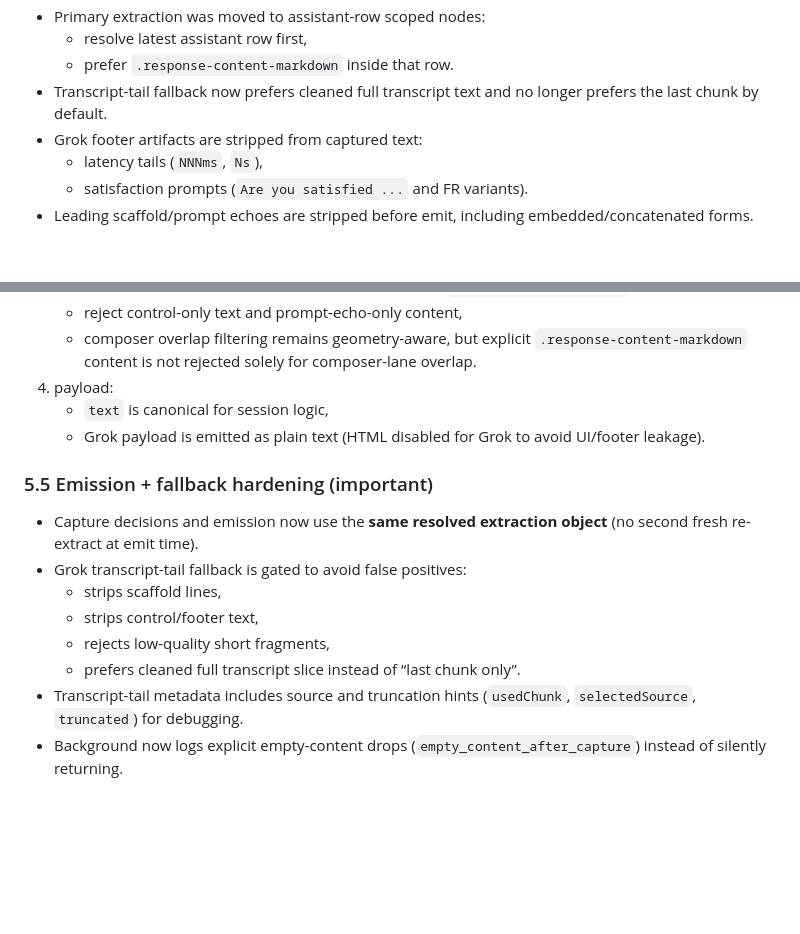
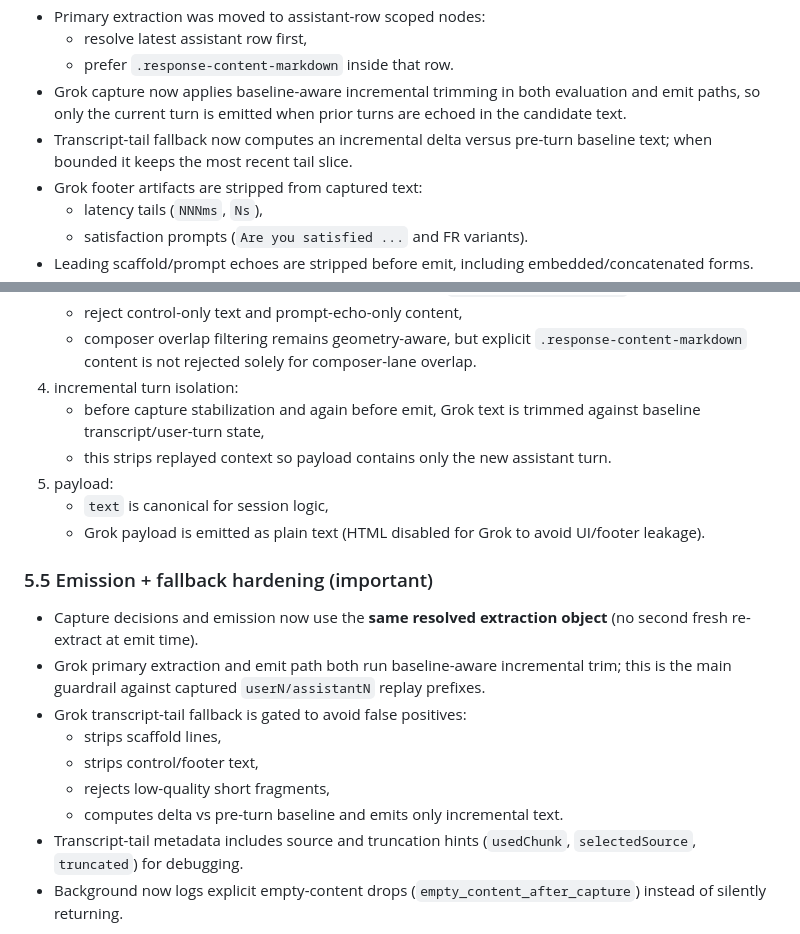
Before and after one commit to Fitia-UCAS/agent-council-browser, a Markdown page: AGENTSMD/AGENTS_GROK.md, 2 parts joined by grey strips. GitHub-like rendering; blank space fills up the shorter version.

Commit message:
docs: update Grok capture notes for incremental-only emit

```diff
--- a/AGENTSMD/AGENTS_GROK.md
+++ b/AGENTSMD/AGENTS_GROK.md
@@ -78,7 +78,8 @@ What we changed to fix it:
 - Primary extraction was moved to assistant-row scoped nodes:
   - resolve latest assistant row first,
   - prefer `.response-content-markdown` inside that row.
-- Transcript-tail fallback now prefers cleaned full transcript text and no longer prefers the last chunk by default.
+- Grok capture now applies baseline-aware incremental trimming in both evaluation and emit paths, so only the current turn is emitted when prior turns are echoed in the candidate text.
+- Transcript-tail fallback now computes an incremental delta versus pre-turn baseline text; when bounded it keeps the most recent tail slice.
 - Grok footer artifacts are stripped from captured text:
   - latency tails (`NNNms`, `Ns`),
   - satisfaction prompts (`Are you satisfied ...` and FR variants).
@@ -315,18 +316,22 @@ Strategy (current):
    - ignore composer subtree and user-message nodes (`isGrokUserMessage(...)`),
    - reject control-only text and prompt-echo-only content,
    - composer overlap filtering remains geometry-aware, but explicit `.response-content-markdown` content is not rejected solely for composer-lane overlap.
-4. payload:
+4. incremental turn isolation:
+   - before capture stabilization and again before emit, Grok text is trimmed against baseline transcript/user-turn state,
+   - this strips replayed context so payload contains only the new assistant turn.
+5. payload:
    - `text` is canonical for session logic,
    - Grok payload is emitted as plain text (HTML disabled for Grok to avoid UI/footer leakage).
 
 ### 5.5 Emission + fallback hardening (important)
 
 - Capture decisions and emission now use the **same resolved extraction object** (no second fresh re-extract at emit time).
+- Grok primary extraction and emit path both run baseline-aware incremental trim; this is the main guardrail against captured `userN/assistantN` replay prefixes.
 - Grok transcript-tail fallback is gated to avoid false positives:
   - strips scaffold lines,
   - strips control/footer text,
   - rejects low-quality short fragments,
-  - prefers cleaned full transcript slice instead of “last chunk only”.
+  - computes delta vs pre-turn baseline and emits only incremental text.
 - Transcript-tail metadata includes source and truncation hints (`usedChunk`, `selectedSource`, `truncated`) for debugging.
 - Background now logs explicit empty-content drops (`empty_content_after_capture`) instead of silently returning.
 
```
